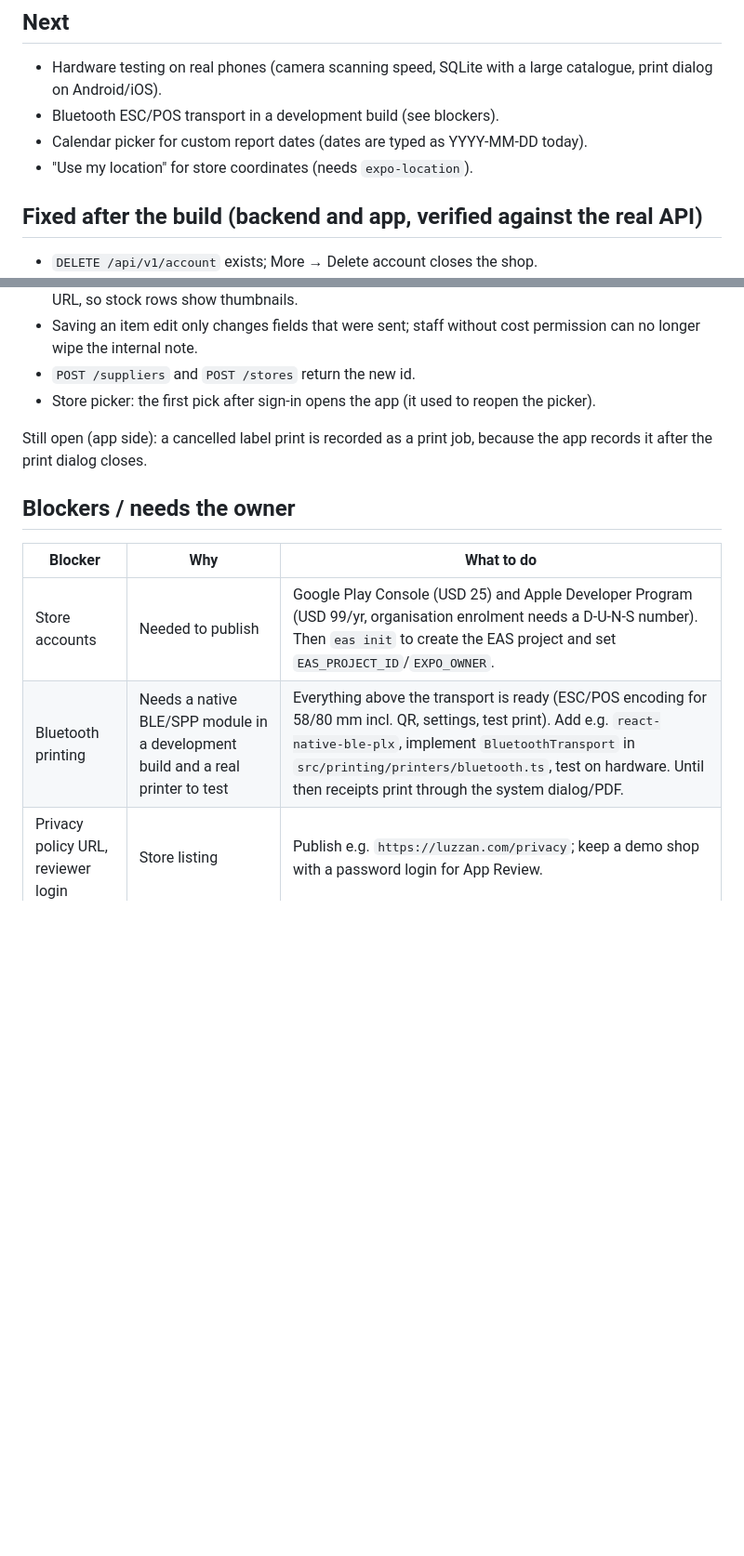
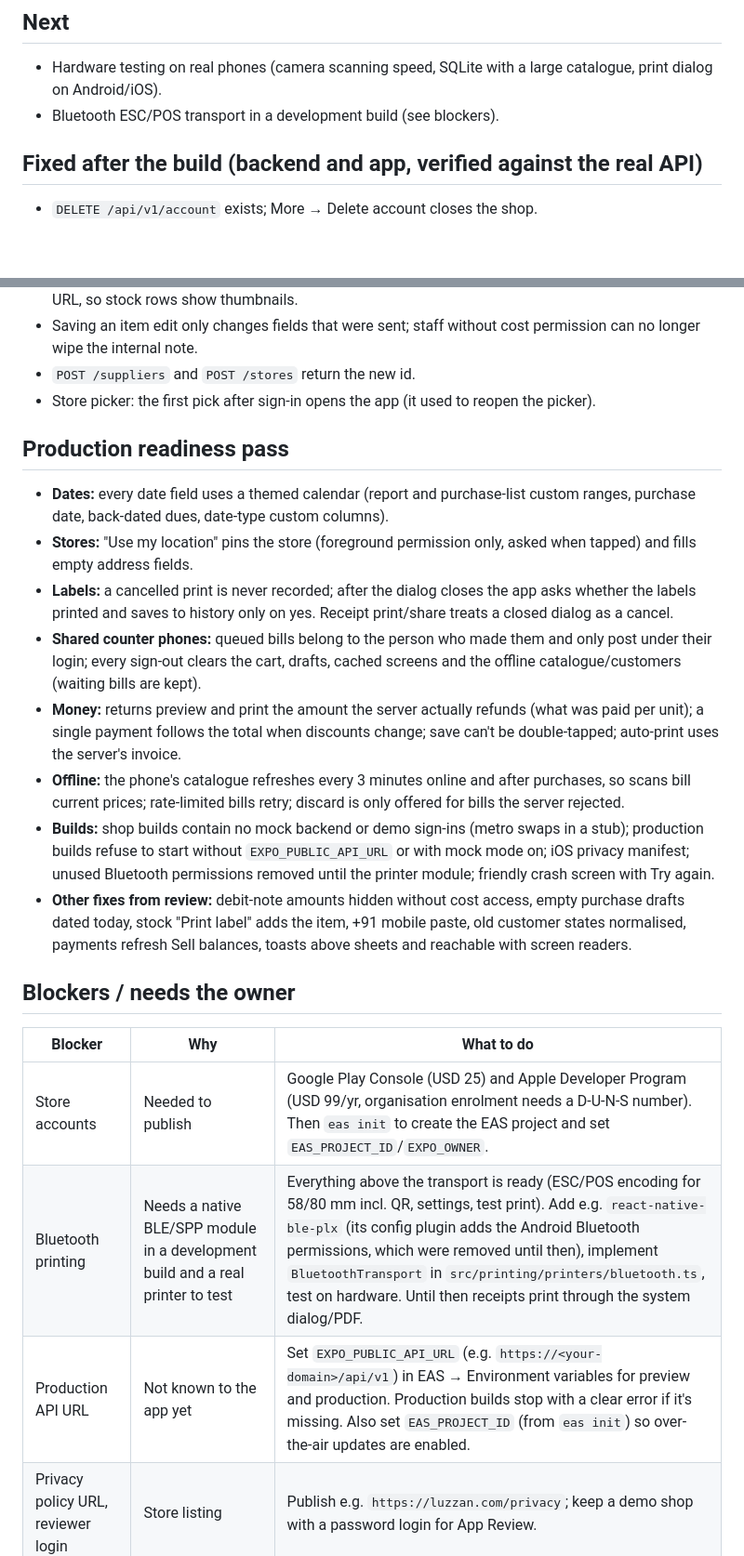
Before and after one commit to hemantpatle153-ops/wowcity-seller-app, a Markdown page: STATUS.md, 2 parts joined by grey strips. Shown at 93% size. Rendered like a GitHub page; blank space fills up the shorter version.

Commit message:
STATUS: production readiness pass, remaining setup (API URL, EAS project id)
Co-Authored-By: Claude Opus 5.5 <noreply@anthropic.com>
Claude-Session: https://claude.ai/code/session_01AYVUEwMcs8xCmkBpRM1VsF

```diff
--- a/STATUS.md
+++ b/STATUS.md
@@ -27,8 +27,6 @@ _Last updated: 27 Sep 2026 (autonomous build session). Every feature area from t
 
 - Hardware testing on real phones (camera scanning speed, SQLite with a large catalogue, print dialog on Android/iOS).
 - Bluetooth ESC/POS transport in a development build (see blockers).
-- Calendar picker for custom report dates (dates are typed as YYYY-MM-DD today).
-- "Use my location" for store coordinates (needs `expo-location`).
 
 ## Fixed after the build (backend and app, verified against the real API)
 
@@ -39,14 +37,24 @@ _Last updated: 27 Sep 2026 (autonomous build session). Every feature area from t
 - `POST /suppliers` and `POST /stores` return the new id.
 - Store picker: the first pick after sign-in opens the app (it used to reopen the picker).
 
-Still open (app side): a cancelled label print is recorded as a print job, because the app records it after the print dialog closes.
+## Production readiness pass
+
+- **Dates:** every date field uses a themed calendar (report and purchase-list custom ranges, purchase date, back-dated dues, date-type custom columns).
+- **Stores:** "Use my location" pins the store (foreground permission only, asked when tapped) and fills empty address fields.
+- **Labels:** a cancelled print is never recorded; after the dialog closes the app asks whether the labels printed and saves to history only on yes. Receipt print/share treats a closed dialog as a cancel.
+- **Shared counter phones:** queued bills belong to the person who made them and only post under their login; every sign-out clears the cart, drafts, cached screens and the offline catalogue/customers (waiting bills are kept).
+- **Money:** returns preview and print the amount the server actually refunds (what was paid per unit); a single payment follows the total when discounts change; save can't be double-tapped; auto-print uses the server's invoice.
+- **Offline:** the phone's catalogue refreshes every 3 minutes online and after purchases, so scans bill current prices; rate-limited bills retry; discard is only offered for bills the server rejected.
+- **Builds:** shop builds contain no mock backend or demo sign-ins (metro swaps in a stub); production builds refuse to start without `EXPO_PUBLIC_API_URL` or with mock mode on; iOS privacy manifest; unused Bluetooth permissions removed until the printer module; friendly crash screen with Try again.
+- **Other fixes from review:** debit-note amounts hidden without cost access, empty purchase drafts dated today, stock "Print label" adds the item, +91 mobile paste, old customer states normalised, payments refresh Sell balances, toasts above sheets and reachable with screen readers.
 
 ## Blockers / needs the owner
 
 | Blocker | Why | What to do |
 |---|---|---|
 | Store accounts | Needed to publish | Google Play Console (USD 25) and Apple Developer Program (USD 99/yr, organisation enrolment needs a D-U-N-S number). Then `eas init` to create the EAS project and set `EAS_PROJECT_ID`/`EXPO_OWNER`. |
-| Bluetooth printing | Needs a native BLE/SPP module in a development build and a real printer to test | Everything above the transport is ready (ESC/POS encoding for 58/80 mm incl. QR, settings, test print). Add e.g. `react-native-ble-plx`, implement `BluetoothTransport` in `src/printing/printers/bluetooth.ts`, test on hardware. Until then receipts print through the system dialog/PDF. |
+| Bluetooth printing | Needs a native BLE/SPP module in a development build and a real printer to test | Everything above the transport is ready (ESC/POS encoding for 58/80 mm incl. QR, settings, test print). Add e.g. `react-native-ble-plx` (its config plugin adds the Android Bluetooth permissions, which were removed until then), implement `BluetoothTransport` in `src/printing/printers/bluetooth.ts`, test on hardware. Until then receipts print through the system dialog/PDF. |
+| Production API URL | Not known to the app yet | Set `EXPO_PUBLIC_API_URL` (e.g. `https://<your-domain>/api/v1`) in EAS → Environment variables for preview and production. Production builds stop with a clear error if it's missing. Also set `EAS_PROJECT_ID` (from `eas init`) so over-the-air updates are enabled. |
 | Privacy policy URL, reviewer login | Store listing | Publish e.g. `https://luzzan.com/privacy`; keep a demo shop with a password login for App Review. |
 | Maps | Store location | No Google Maps key is needed yet (stores take a Google Maps link and optional lat/long). |
 
```
